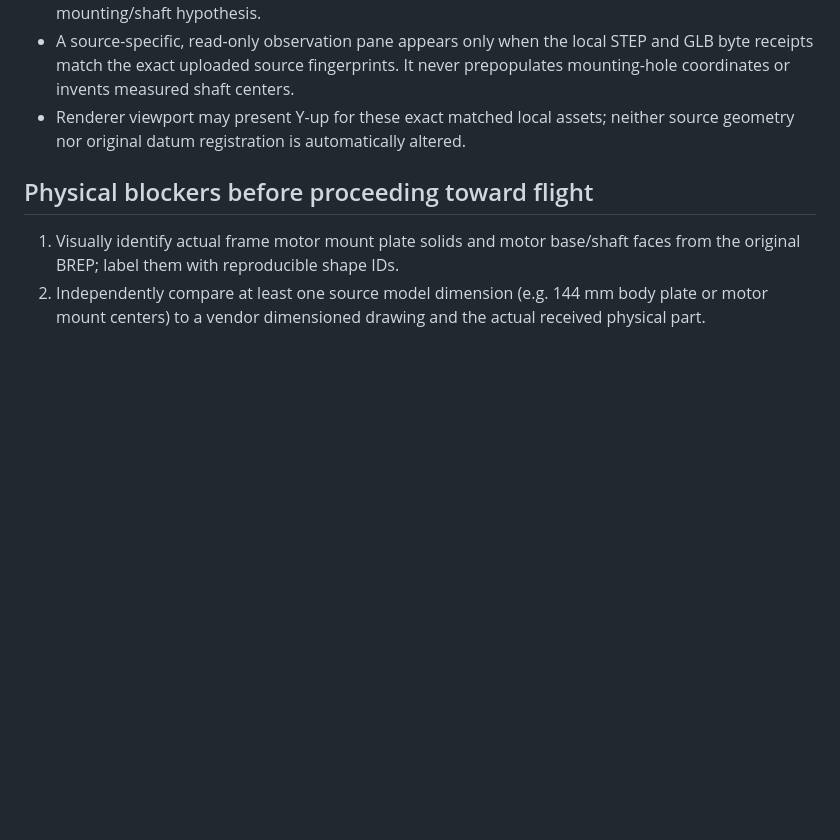
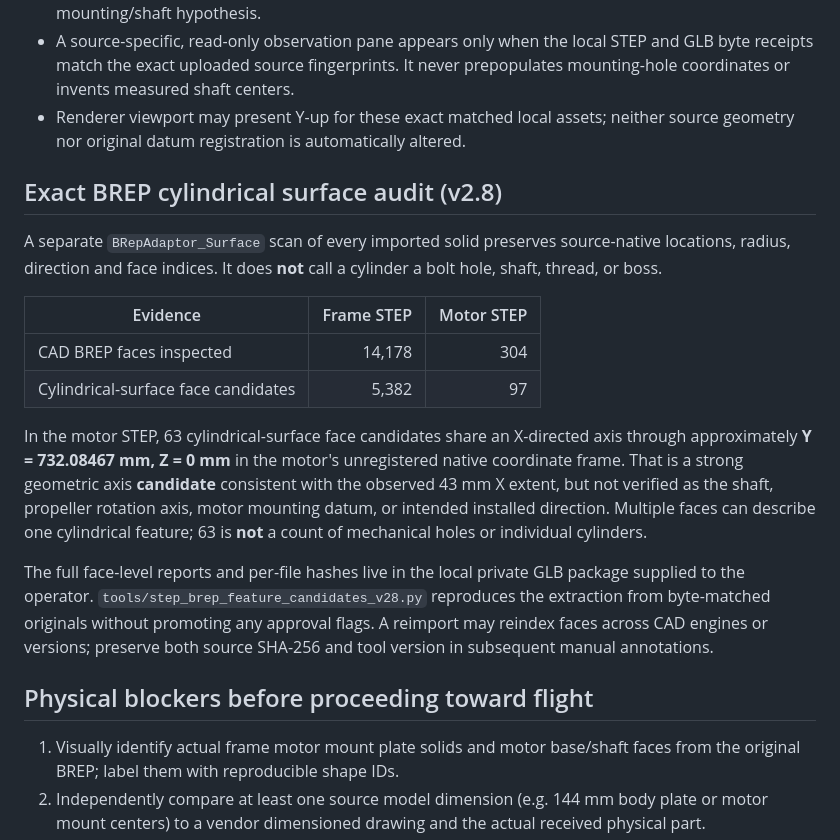
Before and after one commit to sidhulyalkar/drone-dev, a Markdown page: docs/V28_REAL_X500_STEP_INSPECTION.md, the part around the change. GitHub-like rendering; blank space fills up the shorter version.

Commit message:
docs(v2.8): record actual 5382/97 BREP cylinder candidates and 63 coaxial motor-X face observations

```diff
--- a/docs/V28_REAL_X500_STEP_INSPECTION.md
+++ b/docs/V28_REAL_X500_STEP_INSPECTION.md
@@ -43,6 +43,19 @@ The private package consists of the two GLBs, two source-bound manifests, one du
 - A source-specific, read-only observation pane appears only when the local STEP and GLB byte receipts match the exact uploaded source fingerprints. It never prepopulates mounting-hole coordinates or invents measured shaft centers.
 - Renderer viewport may present Y-up for these exact matched local assets; neither source geometry nor original datum registration is automatically altered.
 
+## Exact BREP cylindrical surface audit (v2.8)
+
+A separate `BRepAdaptor_Surface` scan of every imported solid preserves source-native locations, radius, direction and face indices. It does **not** call a cylinder a bolt hole, shaft, thread, or boss.
+
+| Evidence | Frame STEP | Motor STEP |
+| --- | ---: | ---: |
+| CAD BREP faces inspected | 14,178 | 304 |
+| Cylindrical-surface face candidates | 5,382 | 97 |
+
+In the motor STEP, 63 cylindrical-surface face candidates share an X-directed axis through approximately **Y = 732.08467 mm, Z = 0 mm** in the motor's unregistered native coordinate frame. That is a strong geometric axis **candidate** consistent with the observed 43 mm X extent, but not verified as the shaft, propeller rotation axis, motor mounting datum, or intended installed direction. Multiple faces can describe one cylindrical feature; 63 is **not** a count of mechanical holes or individual cylinders.
+
+The full face-level reports and per-file hashes live in the local private GLB package supplied to the operator. `tools/step_brep_feature_candidates_v28.py` reproduces the extraction from byte-matched originals without promoting any approval flags. A reimport may reindex faces across CAD engines or versions; preserve both source SHA-256 and tool version in subsequent manual annotations.
+
 ## Physical blockers before proceeding toward flight
 
 1. Visually identify actual frame motor mount plate solids and motor base/shaft faces from the original BREP; label them with reproducible shape IDs.
```
